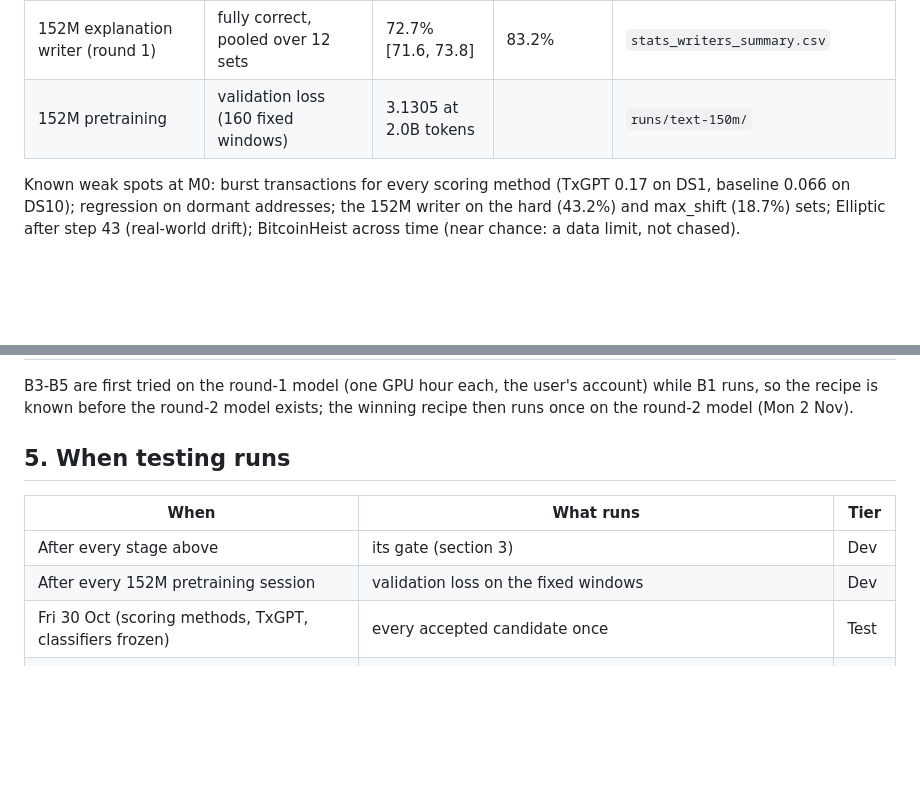
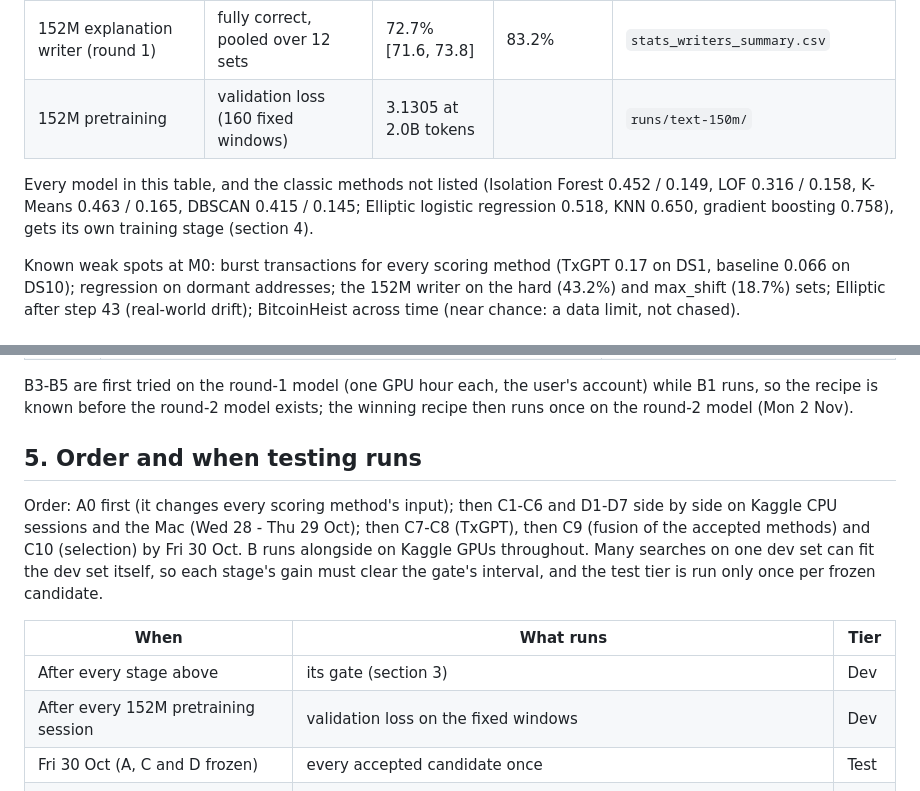
Before and after one commit to Defaul119/COS30049A2, a Markdown page: docs/TRAINING_PLAN.md, 2 parts joined by grey strips. GitHub-like rendering; blank space fills up the shorter version.

```diff
--- a/docs/TRAINING_PLAN.md
+++ b/docs/TRAINING_PLAN.md
@@ -17,6 +17,10 @@ milestone below. Numbers here are copied from `reports/tables/` for planning onl
 | BitcoinHeist, random forest | F1 (temporal / random) | 0.070 / 0.246 | | same |
 | 152M explanation writer (round 1) | fully correct, pooled over 12 sets | 72.7% [71.6, 73.8] | 83.2% | `stats_writers_summary.csv` |
 | 152M pretraining | validation loss (160 fixed windows) | 3.1305 at 2.0B tokens | | `runs/text-150m/` |
+
+Every model in this table, and the classic methods not listed (Isolation Forest 0.452 / 0.149, LOF 0.316 / 0.158,
+K-Means 0.463 / 0.165, DBSCAN 0.415 / 0.145; Elliptic logistic regression 0.518, KNN 0.650, gradient boosting
+0.758), gets its own training stage (section 4).
 
 Known weak spots at M0: burst transactions for every scoring method (TxGPT 0.17 on DS1, baseline 0.066 on DS10);
 regression on dormant addresses; the 152M writer on the hard (43.2%) and max_shift (18.7%) sets; Elliptic after
@@ -78,13 +112,20 @@ correct; classifiers, F1 (with accuracy, precision and recall reported beside it
 B3-B5 are first tried on the round-1 model (one GPU hour each, the user's account) while B1 runs, so the recipe is
 known before the round-2 model exists; the winning recipe then runs once on the round-2 model (Mon 2 Nov).
 
-## 5. When testing runs
+## 5. Order and when testing runs
+
+Order: A0 first (it changes every scoring method's input); then C1-C6 and D1-D7 side by side on Kaggle CPU
+sessions and the Mac (Wed 28 - Thu 29 Oct); then C7-C8 (TxGPT), then C9 (fusion of the accepted methods) and C10
+(selection) by Fri 30 Oct. B runs alongside on Kaggle GPUs throughout. Many searches on one dev set can fit the dev
+set itself, so each stage's gain must clear the gate's interval, and the test tier is run only once per frozen
+candidate.
+
 
 | When | What runs | Tier |
 |---|---|---|
 | After every stage above | its gate (section 3) | Dev |
 | After every 152M pretraining session | validation loss on the fixed windows | Dev |
-| Fri 30 Oct (scoring methods, TxGPT, classifiers frozen) | every accepted candidate once | Test |
+| Fri 30 Oct (A, C and D frozen) | every accepted candidate once | Test |
 | Mon 2 Nov (152M round 2 trained) | the writer once, against round 1 by the adoption rule | Test |
 | Tue 3 Nov (freeze) | everything once on DS10; statistics, figures, cards, PDF rebuilt; tag `results-v1.1` | Final |
 
```
Also changed, not shown: other parts of docs/TRAINING_PLAN.md (+39 -9 lines).
